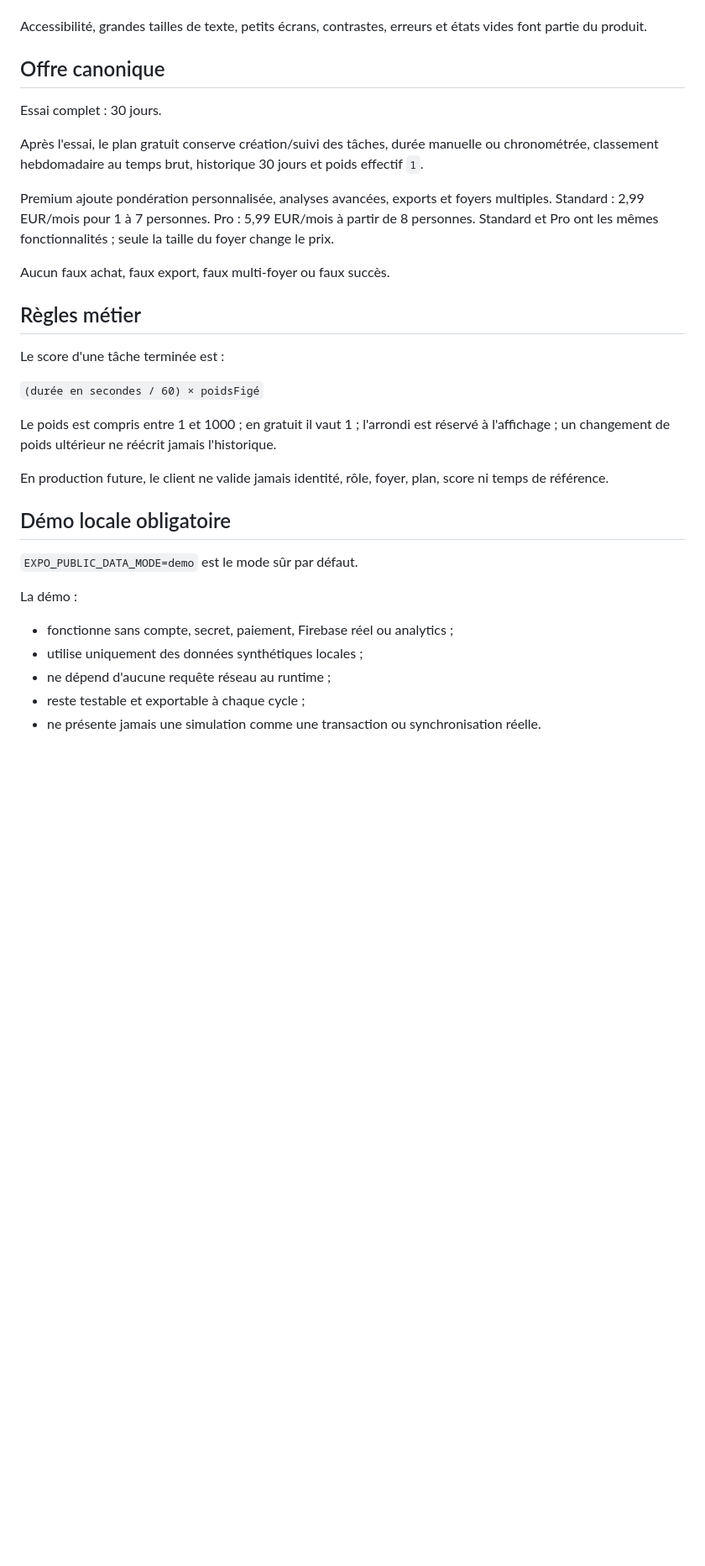
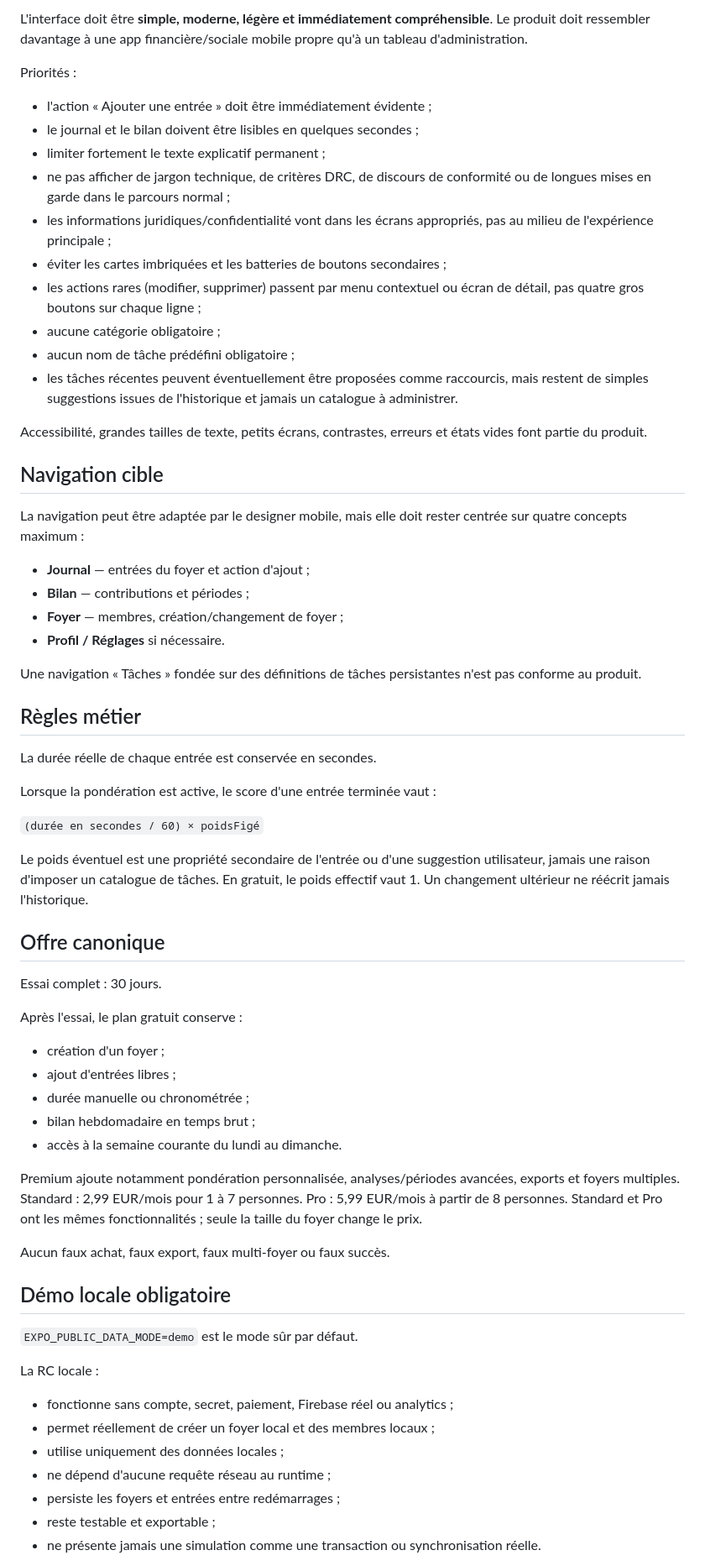
Before and after one commit to Mickalive/Chorescore, a Markdown page: MAIN_PROMPT.md, the part around one of its changes. Shown at 84% size. Rendered like a GitHub page; blank space fills up the shorter version.

```diff
--- a/MAIN_PROMPT.md
+++ b/MAIN_PROMPT.md
@@ -28,34 +57,64 @@ Navigation principale :
+L'interface doit être **simple, moderne, légère et immédiatement compréhensible**. Le produit doit ressembler davantage à une app financière/sociale mobile propre qu'à un tableau d'administration.
+
+Priorités :
+- l'action « Ajouter une entrée » doit être immédiatement évidente ;
+- le journal et le bilan doivent être lisibles en quelques secondes ;
+- limiter fortement le texte explicatif permanent ;
+- ne pas afficher de jargon technique, de critères DRC, de discours de conformité ou de longues mises en garde dans le parcours normal ;
+- les informations juridiques/confidentialité vont dans les écrans appropriés, pas au milieu de l'expérience principale ;
+- éviter les cartes imbriquées et les batteries de boutons secondaires ;
+- les actions rares (modifier, supprimer) passent par menu contextuel ou écran de détail, pas quatre gros boutons sur chaque ligne ;
+- aucune catégorie obligatoire ;
+- aucun nom de tâche prédéfini obligatoire ;
+- les tâches récentes peuvent éventuellement être proposées comme raccourcis, mais restent de simples suggestions issues de l'historique et jamais un catalogue à administrer.
 
 Accessibilité, grandes tailles de texte, petits écrans, contrastes, erreurs et états vides font partie du produit.
+
+## Navigation cible
+
+La navigation peut être adaptée par le designer mobile, mais elle doit rester centrée sur quatre concepts maximum :
+- **Journal** — entrées du foyer et action d'ajout ;
+- **Bilan** — contributions et périodes ;
+- **Foyer** — membres, création/changement de foyer ;
+- **Profil / Réglages** si nécessaire.
+
+Une navigation « Tâches » fondée sur des définitions de tâches persistantes n'est pas conforme au produit.
+
+## Règles métier
+
+La durée réelle de chaque entrée est conservée en secondes.
+
+Lorsque la pondération est active, le score d'une entrée terminée vaut :
+
+`(durée en secondes / 60) × poidsFigé`
+
+Le poids éventuel est une propriété secondaire de l'entrée ou d'une suggestion utilisateur, jamais une raison d'imposer un catalogue de tâches. En gratuit, le poids effectif vaut 1. Un changement ultérieur ne réécrit jamais l'historique.
 
 ## Offre canonique
 
 Essai complet : 30 jours.
 
-Après l'essai, le plan gratuit conserve création/suivi des tâches, durée manuelle ou chronométrée, classement hebdomadaire au temps brut, historique 30 jours et poids effectif `1`.
+Après l'essai, le plan gratuit conserve :
+- création d'un foyer ;
+- ajout d'entrées libres ;
+- durée manuelle ou chronométrée ;
+- bilan hebdomadaire en temps brut ;
+- accès à la semaine courante du lundi au dimanche.
 
-Premium ajoute pondération personnalisée, analyses avancées, exports et foyers multiples. Standard : 2,99 EUR/mois pour 1 à 7 personnes. Pro : 5,99 EUR/mois à partir de 8 personnes. Standard et Pro ont les mêmes fonctionnalités ; seule la taille du foyer change le prix.
+Premium ajoute notamment pondération personnalisée, analyses/périodes avancées, exports et foyers multiples. Standard : 2,99 EUR/mois pour 1 à 7 personnes. Pro : 5,99 EUR/mois à partir de 8 personnes. Standard et Pro ont les mêmes fonctionnalités ; seule la taille du foyer change le prix.
 
 Aucun faux achat, faux export, faux multi-foyer ou faux succès.
-
-## Règles métier
-
-Le score d'une tâche terminée est :
-
-`(durée en secondes / 60) × poidsFigé`
-
-Le poids est compris entre 1 et 1000 ; en gratuit il vaut 1 ; l'arrondi est réservé à l'affichage ; un changement de poids ultérieur ne réécrit jamais l'historique.
-
-En production future, le client ne valide jamais identité, rôle, foyer, plan, score ni temps de référence.
 
 ## Démo locale obligatoire
 
 `EXPO_PUBLIC_DATA_MODE=demo` est le mode sûr par défaut.
 
-La démo :
+La RC locale :
 - fonctionne sans compte, secret, paiement, Firebase réel ou analytics ;
-- utilise uniquement des données synthétiques locales ;
+- permet réellement de créer un foyer local et des membres locaux ;
+- utilise uniquement des données locales ;
 - ne dépend d'aucune requête réseau au runtime ;
-- reste testable et exportable à chaque cycle ;
+- persiste les foyers et entrées entre redémarrages ;
+- reste testable et exportable ;
 - ne présente jamais une simulation comme une transaction ou synchronisation réelle.
 
```
Also changed, not shown: other parts of MAIN_PROMPT.md (+78 -76 lines).
